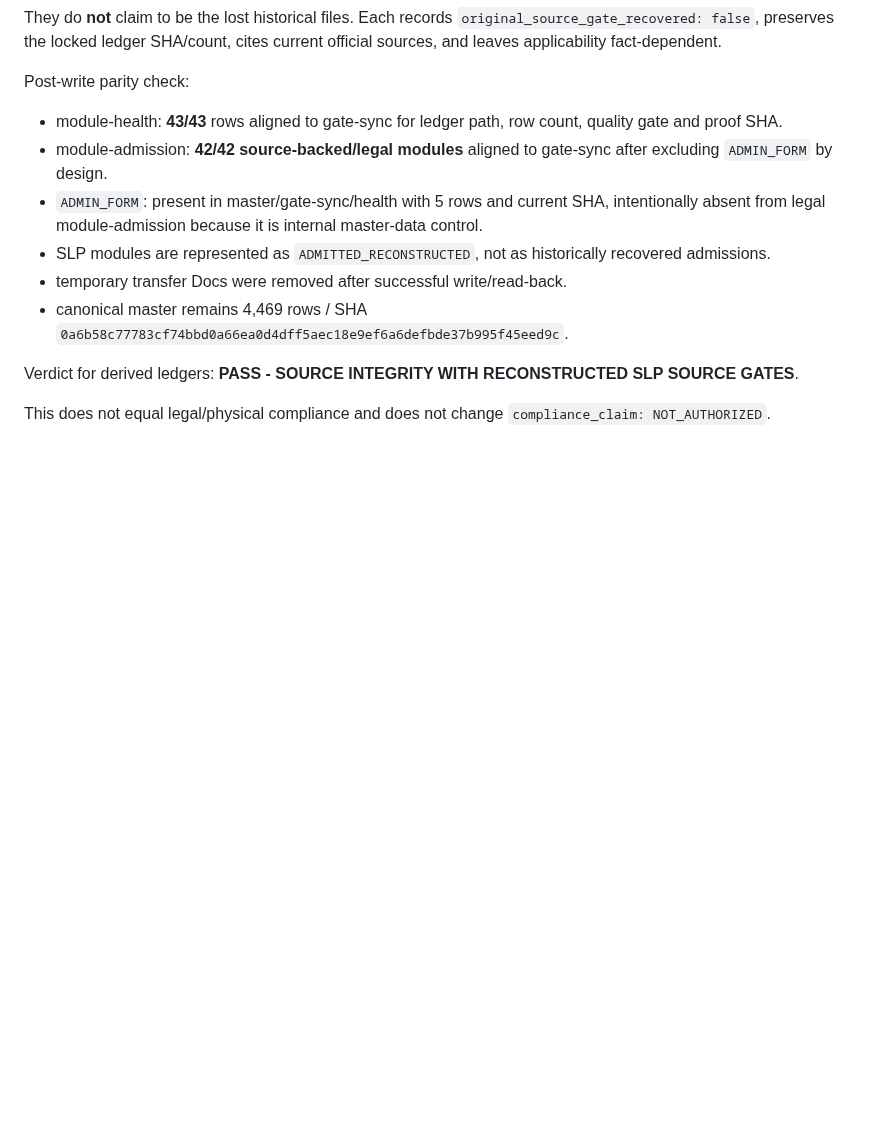
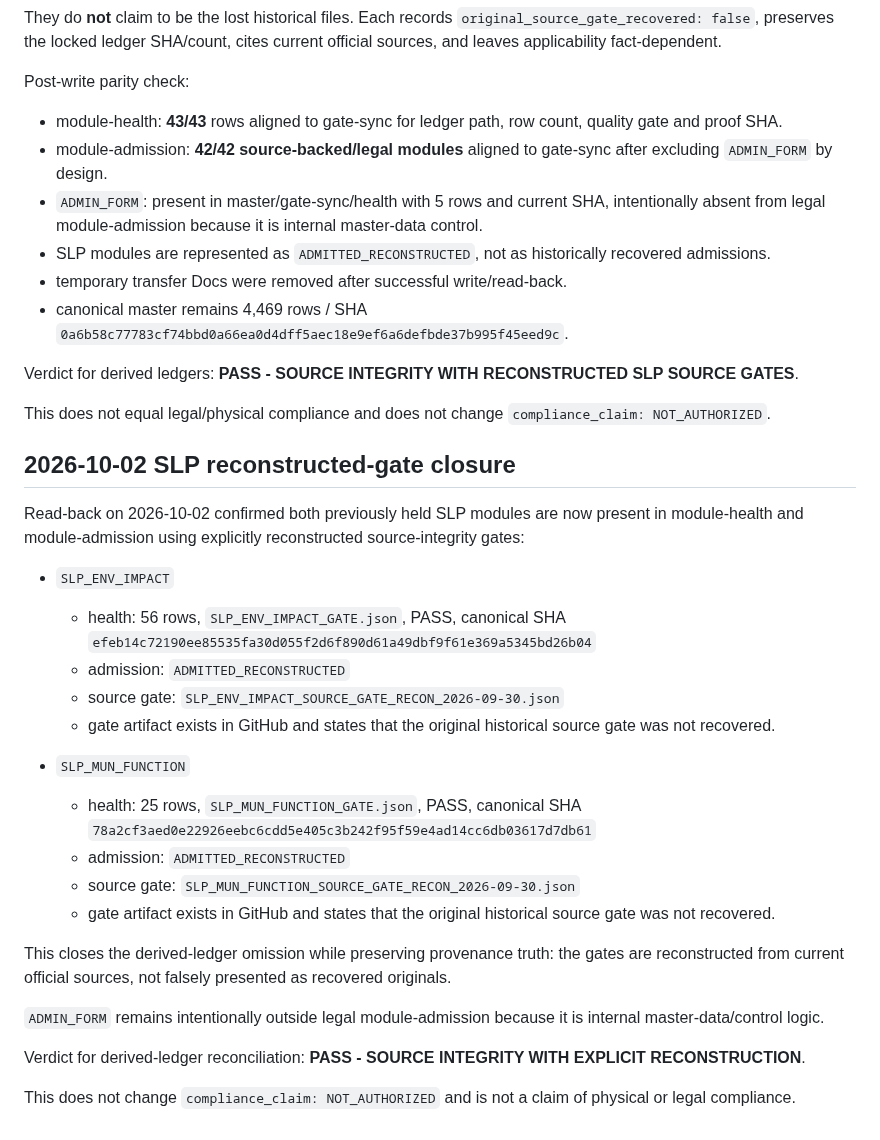
Before and after one commit to romerobarcenabraulio-hash/ROCA-TAX, a Markdown page: compliance-cockpit/DERIVED_LEDGER_RECONCILIATION.md, the part around the change. Rendered like a GitHub page; blank space fills up the shorter version.

Commit message:
Close SLP derived-ledger gaps with reconstructed source gates

```diff
--- a/compliance-cockpit/DERIVED_LEDGER_RECONCILIATION.md
+++ b/compliance-cockpit/DERIVED_LEDGER_RECONCILIATION.md
@@ -430,3 +430,28 @@ Post-write parity check:
 Verdict for derived ledgers: **PASS - SOURCE INTEGRITY WITH RECONSTRUCTED SLP SOURCE GATES**.
 
 This does not equal legal/physical compliance and does not change `compliance_claim: NOT_AUTHORIZED`.
+
+
+## 2026-10-02 SLP reconstructed-gate closure
+
+Read-back on 2026-10-02 confirmed both previously held SLP modules are now present in module-health and module-admission using explicitly reconstructed source-integrity gates:
+
+- `SLP_ENV_IMPACT`
+  - health: 56 rows, `SLP_ENV_IMPACT_GATE.json`, PASS, canonical SHA `efeb14c72190ee85535fa30d055f2d6f890d61a49dbf9f61e369a5345bd26b04`
+  - admission: `ADMITTED_RECONSTRUCTED`
+  - source gate: `SLP_ENV_IMPACT_SOURCE_GATE_RECON_2026-09-30.json`
+  - gate artifact exists in GitHub and states that the original historical source gate was not recovered.
+
+- `SLP_MUN_FUNCTION`
+  - health: 25 rows, `SLP_MUN_FUNCTION_GATE.json`, PASS, canonical SHA `78a2cf3aed0e22926eebc6cdd5e405c3b242f95f59e4ad14cc6db03617d7db61`
+  - admission: `ADMITTED_RECONSTRUCTED`
+  - source gate: `SLP_MUN_FUNCTION_SOURCE_GATE_RECON_2026-09-30.json`
+  - gate artifact exists in GitHub and states that the original historical source gate was not recovered.
+
+This closes the derived-ledger omission while preserving provenance truth: the gates are reconstructed from current official sources, not falsely presented as recovered originals.
+
+`ADMIN_FORM` remains intentionally outside legal module-admission because it is internal master-data/control logic.
+
+Verdict for derived-ledger reconciliation: **PASS - SOURCE INTEGRITY WITH EXPLICIT RECONSTRUCTION**.
+
+This does not change `compliance_claim: NOT_AUTHORIZED` and is not a claim of physical or legal compliance.
```
